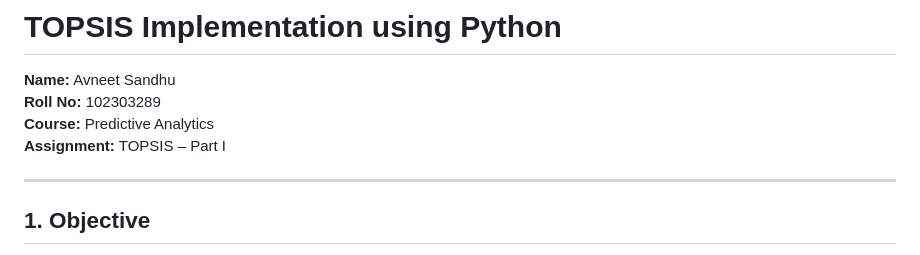
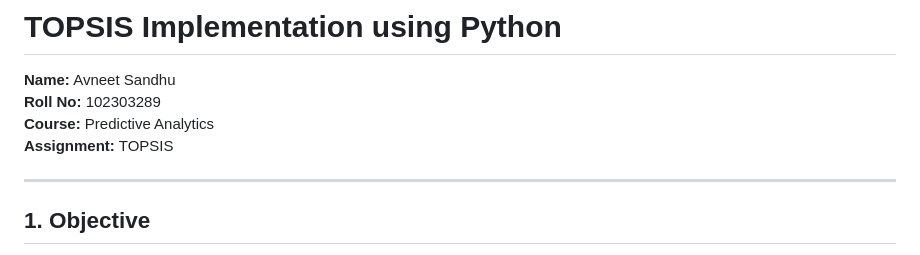
Before and after one commit to Avneet-Sandhu8/Avneet_Sandhu_102303289_Topsis_repo, a Markdown page: README.md, the part around the change. GitHub-like rendering.

```diff
--- a/README.md
+++ b/README.md
@@ -5,7 +5,7 @@ TOPSIS implementation using Python (command line program)
 **Name:** Avneet Sandhu
 **Roll No:** 102303289
 **Course:** Predictive Analytics
-**Assignment:** TOPSIS – Part I
+**Assignment:** TOPSIS
 
 ---
 
```
